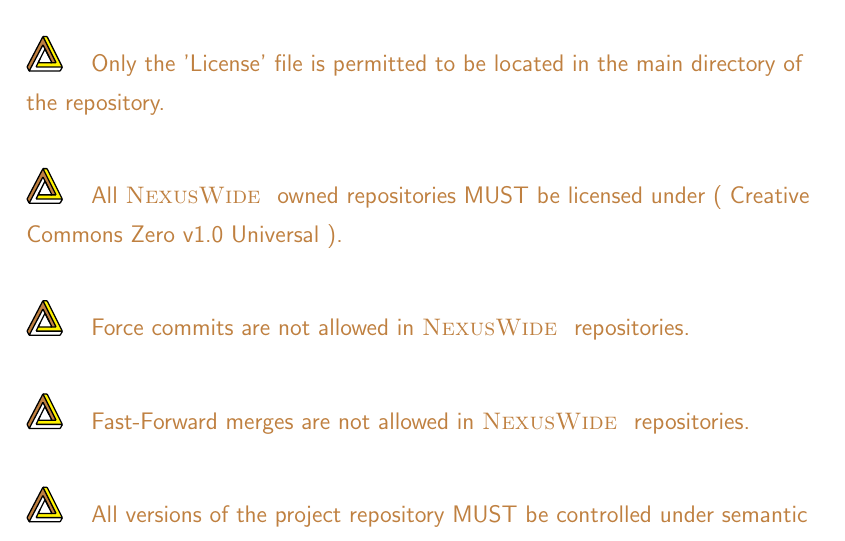
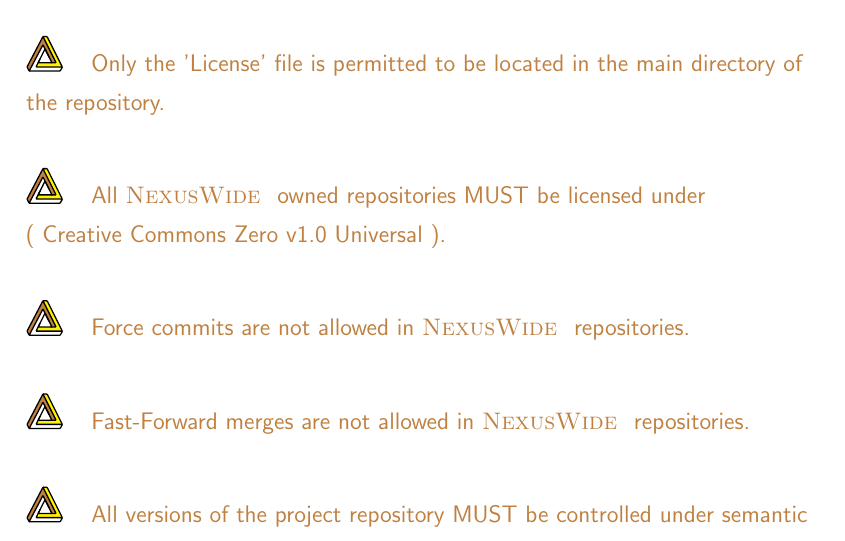
Before and after one commit to NexusWide/StyleGuide, a LaTeX document (rule_sets/project_management_style/latex_version/main.tex): part of page 8 of 15, cut so that both start at the same text. Compiled offline with pdfLaTeX.

Commit message:
fix(docs): fix rule format
...

project_management_latex: 93

```diff
--- a/rule_sets/project_management_style/latex_version/main.tex
+++ b/rule_sets/project_management_style/latex_version/main.tex
@@ -214,7 +214,7 @@
 
       \nexusrule{Only the 'License' file is permitted to be located in the main directory of the repository.} \newline\nopagebreak
 
-      \nexusrule{All \name{NexusWide } owned repositories MUST be licensed under ( Creative Commons Zero v1.0 Universal ). } \newline\nopagebreak
+      \nexusrule{All \name{NexusWide } owned repositories MUST be licensed under \linebreak ( Creative Commons Zero v1.0 Universal ). } \newline\nopagebreak
 
       \nexusrule{Force commits are not allowed in \name{NexusWide } repositories.} \newline\nopagebreak
 
```
